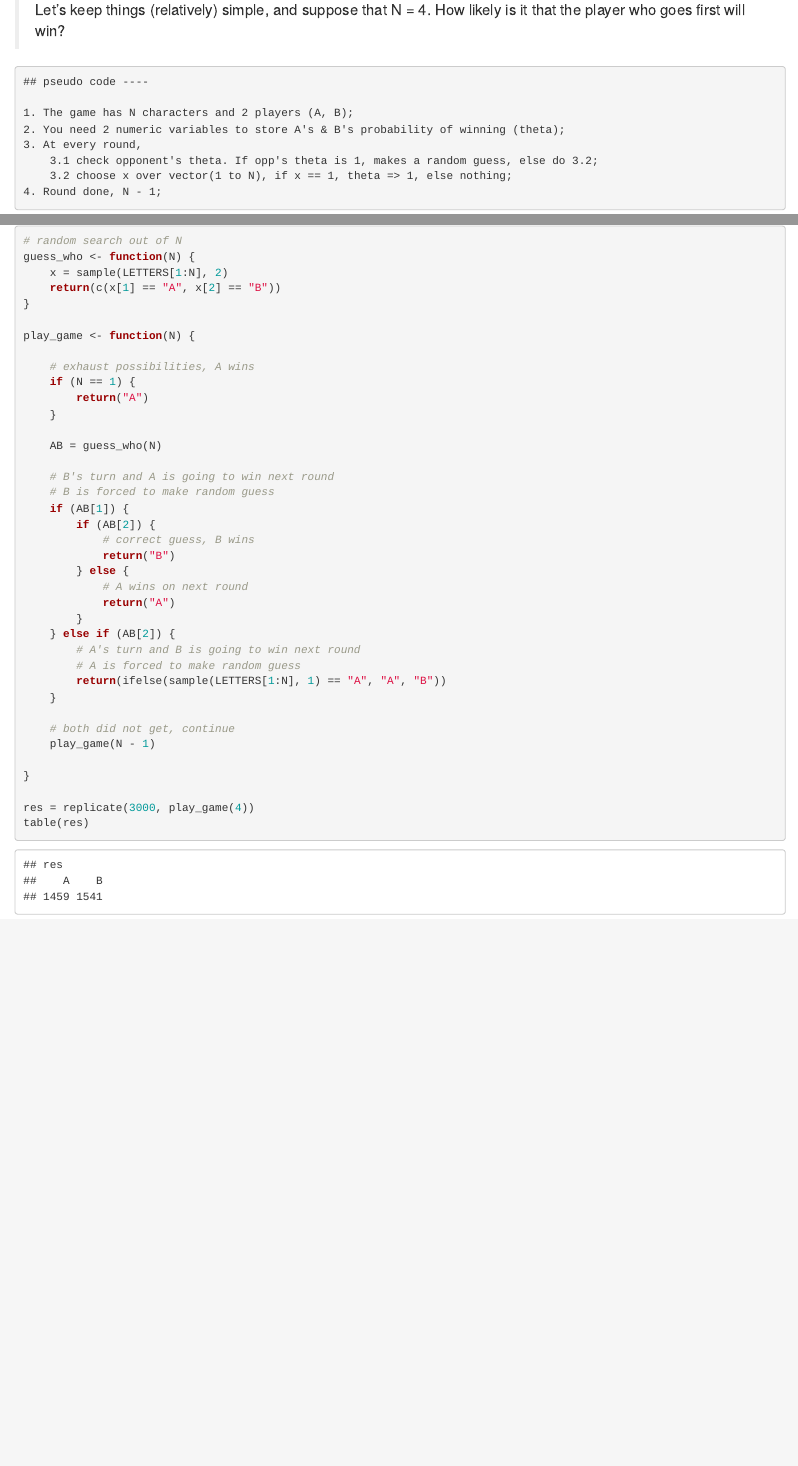
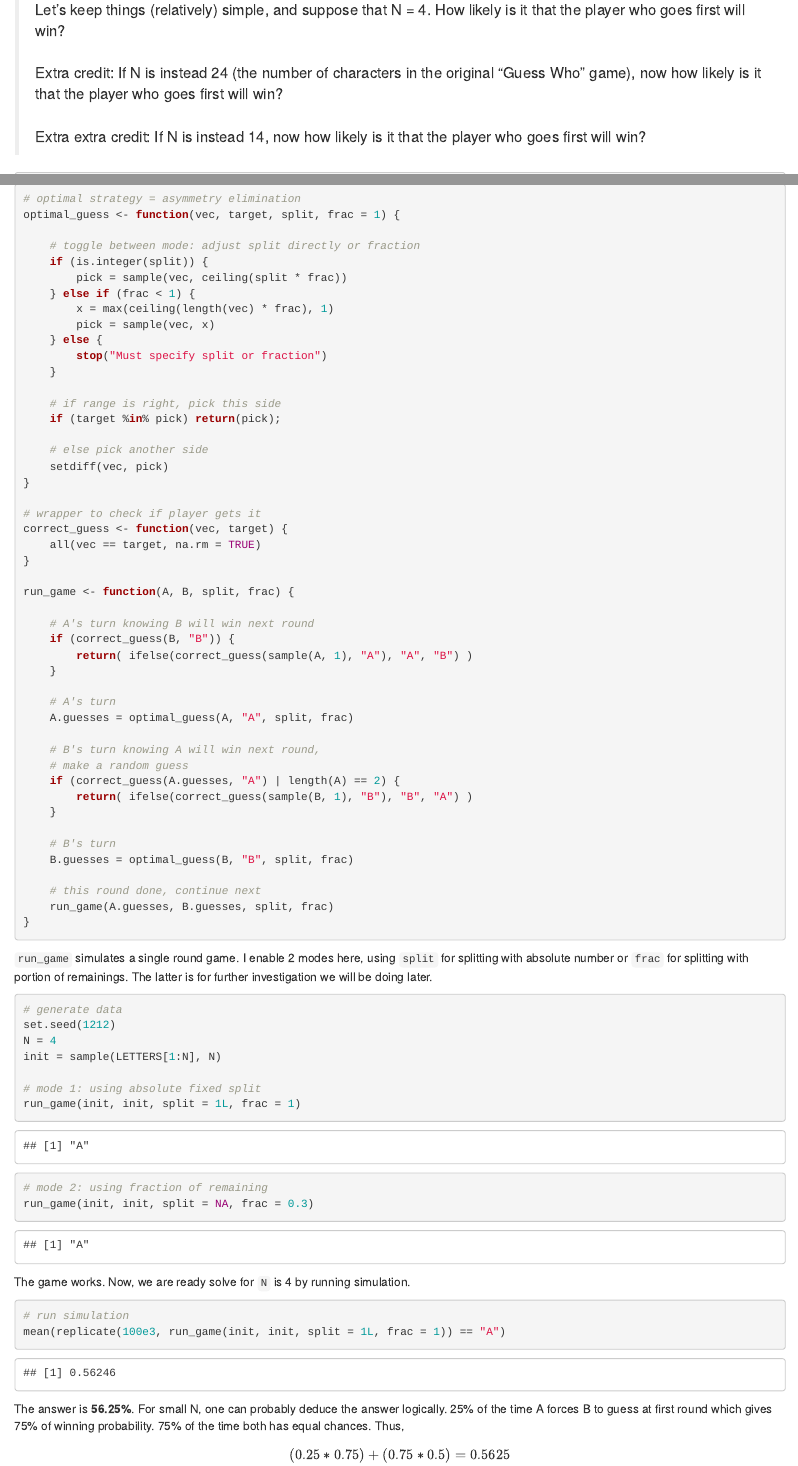
Before and after one commit to tmasjc/blog, an R Markdown document (content/post/2020-03-19-puzzle-the-riddler-mar-06-guess-who.Rmd): the page in a window 1100 px wide, from 620 px down, and a second part further down, joined at a grey line. Rendered offline with R 4.5, knitr and Pandoc, with nearby package versions; code that draws random numbers runs with fixed seeds of ours; some code elsewhere in the file could not run offline; common packages that the code uses without loading them are loaded.

Commit message:
Complete post

````diff
--- a/content/post/2020-03-19-puzzle-the-riddler-mar-06-guess-who.Rmd
+++ b/content/post/2020-03-19-puzzle-the-riddler-mar-06-guess-who.Rmd
@@ -8,7 +8,8 @@ tags:
     - monte-carlo
 publishdate: '2020-03-19'
 lastmod: '2020-03-19'
-draft: TRUE
+editor_options:
+  chunk_output_type: console
 ---
 
 From 538's [The Riddler](https://fivethirtyeight.com/features/how-good-are-you-at-guess-who/),
@@ -18,56 +19,93 @@ Each player also has access to a board with images of all N characters. The play
 Make a specific guess as to their opponent’s selected character. If correct, the player who made the guess immediately wins. Otherwise, that player immediately loses.</br></br>
 Ask a yes-or-no question about their opponent’s chosen character, in order to eliminate some of the candidates. Importantly, if only one possible character is left after the question, the player must still wait until their next turn to officially guess that character.</br></br>
 Assume both players are highly skilled at choosing yes-or-no questions, so that they can always craft a question to potentially rule out (or in) any desired number of candidates. Also, both are playing to maximize their own probability of winning.</br></br>
-Let’s keep things (relatively) simple, and suppose that N = 4. How likely is it that the player who goes first will win?
+Let’s keep things (relatively) simple, and suppose that N = 4. How likely is it that the player who goes first will win?</br></br>
+Extra credit: If N is instead 24 (the number of characters in the original “Guess Who” game), now how likely is it that the player who goes first will win?</br></br>
+Extra extra credit: If N is instead 14, now how likely is it that the player who goes first will win?
 
 ```md
 ## pseudo code ----
 
 1. The game has N characters and 2 players (A, B);
-2. You need 2 numeric variables to store A's & B's probability of winning (theta);
+2. Both players start with a winning chance (theta) of 1/N;
 3. At every round,
-    3.1 check opponent's theta. If opp's theta is 1, makes a random guess, else do 3.2;
-    3.2 choose x over vector(1 to N), if x == 1, theta => 1, else nothing;
+    3.1 check opponent's theta. If opp's theta is 1, makes a random guess, else do,
+    3.2 choose x over vector(1 to N). If x == 2 (2 characters remaining), theta => 1, else nothing;
 4. Round done, N - 1;
 ```
 
 ```{r}
-# random search out of N
-guess_who <- function(N) {
-    x = sample(LETTERS[1:N], 2)
-    return(c(x[1] == "A", x[2] == "B"))
+# optimal strategy = asymmetry elimination
+optimal_guess <- function(vec, target, split, frac = 1) {
+
+    # toggle between mode: adjust split directly or fraction
+    if (is.integer(split)) {
+        pick = sample(vec, ceiling(split * frac))
+    } else if (frac < 1) {
+        x = max(ceiling(length(vec) * frac), 1)
+        pick = sample(vec, x)
+    } else {
+        stop("Must specify split or fraction")
+    }
+
+    # if range is right, pick this side
+    if (target %in% pick) return(pick);
+
+    # else pick another side
+    setdiff(vec, pick)
 }
 
-play_game <- function(N) {
+# wrapper to check if player gets it
+correct_guess <- function(vec, target) {
+    all(vec == target, na.rm = TRUE)
+}
 
-    # exhaust possibilities, A wins
-    if (N == 1) {
-        return("A")
+run_game <- function(A, B, split, frac) {
+
+    # A's turn knowing B will win next round
+    if (correct_guess(B, "B")) {
+        return( ifelse(correct_guess(sample(A, 1), "A"), "A", "B") )
     }
 
-    AB = guess_who(N)
+    # A's turn
+    A.guesses = optimal_guess(A, "A", split, frac)
 
-    # B's turn and A is going to win next round
-    # B is forced to make random guess
-    if (AB[1]) {
-        if (AB[2]) {
-            # correct guess, B wins
-            return("B")
-        } else {
-            # A wins on next round
-            return("A")
-        }
-    } else if (AB[2]) {
-        # A's turn and B is going to win next round
-        # A is forced to make random guess
-        return(ifelse(sample(LETTERS[1:N], 1) == "A", "A", "B"))
+    # B's turn knowing A will win next round,
+    # make a random guess
+    if (correct_guess(A.guesses, "A") | length(A) == 2) {
+        return( ifelse(correct_guess(sample(B, 1), "B"), "B", "A") )
     }
 
-    # both did not get, continue
-    play_game(N - 1)
+    # B's turn
+    B.guesses = optimal_guess(B, "B", split, frac)
 
+    # this round done, continue next
+    run_game(A.guesses, B.guesses, split, frac)
 }
+```
 
-res = replicate(3000, play_game(4))
-table(res)
+`run_game` simulates a single round game. I enable 2 modes here, using `split` for splitting with absolute number or `frac` for splitting with portion of remainings. The latter is for further investigation we will be doing later.
+
+```{r}
+# generate data
+set.seed(1212)
+N = 4
+init = sample(LETTERS[1:N], N)
+
+# mode 1: using absolute fixed split
+run_game(init, init, split = 1L, frac = 1)
+
+# mode 2: using fraction of remaining
+run_game(init, init, split = NA, frac = 0.3)
 ```
+
+The game works. Now, we are ready solve for `N` is 4 by running simulation.
+
+```{r}
+# run simulation
+mean(replicate(100e3, run_game(init, init, split = 1L, frac = 1)) == "A")
+```
+
+The answer is **56.25%**. For small N, one can probably deduce the answer logically. 25% of the time A forces B to guess at first round which gives 75% of winning probability. 75% of the time both has equal chances. Thus,
+
+$$ (0.25 * 0.75) + (0.75 * 0.5) = 0.5625 $$
````
Also changed, not shown: content/post/2020-03-19-puzzle-the-riddler-mar-06-guess-who.html, static/post/2020-03-19-puzzle-the-riddler-mar-06-guess-who_files/figure-html/unnamed-chunk-6-1.png (added), static/post/2020-03-19-puzzle-the-riddler-mar-06-guess-who_files/figure-html/unnamed-chunk-7-1.png (added), content/post/2020-03-19-puzzle-the-riddler-mar-06-guess-who.Rmd (58 more changed lines).
